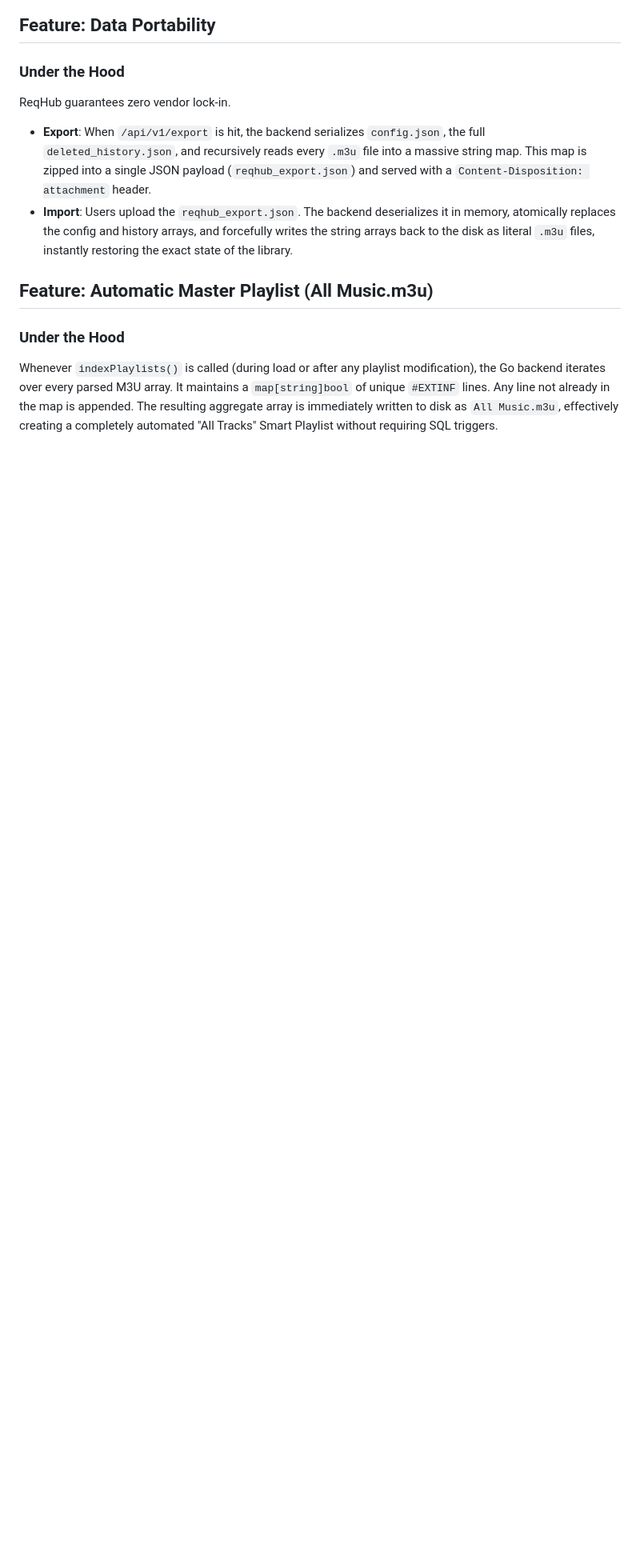
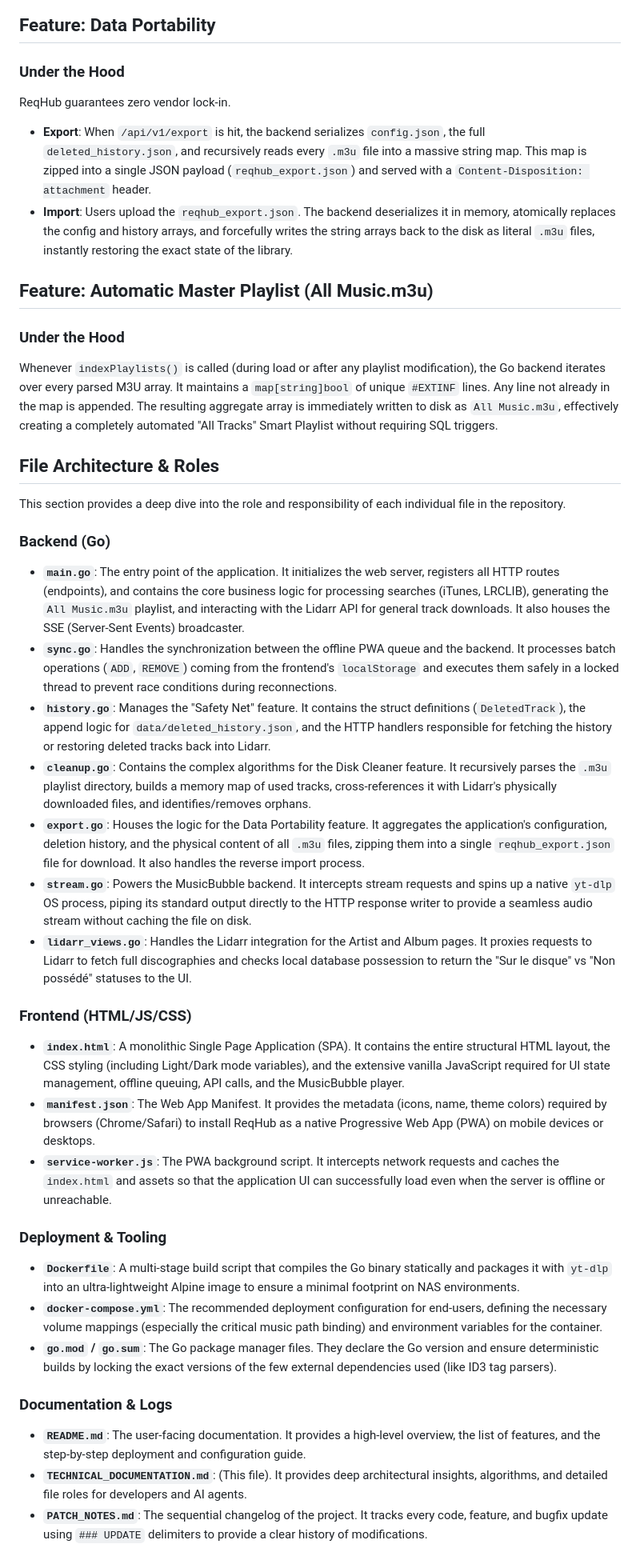
Before and after one commit to SDLM-technologies/ReqHub, a Markdown page: TECHNICAL_DOCUMENTATION.md, the part around the change. Shown at 80% size. Rendered like a GitHub page; blank space fills up the shorter version.

Commit message:
technical documentation

```diff
--- a/TECHNICAL_DOCUMENTATION.md
+++ b/TECHNICAL_DOCUMENTATION.md
@@ -51,3 +51,30 @@ ReqHub guarantees zero vendor lock-in.
 ## Feature: Automatic Master Playlist (All Music.m3u)
 ### Under the Hood
 Whenever `indexPlaylists()` is called (during load or after any playlist modification), the Go backend iterates over every parsed M3U array. It maintains a `map[string]bool` of unique `#EXTINF` lines. Any line not already in the map is appended. The resulting aggregate array is immediately written to disk as `All Music.m3u`, effectively creating a completely automated "All Tracks" Smart Playlist without requiring SQL triggers.
+
+## File Architecture & Roles
+This section provides a deep dive into the role and responsibility of each individual file in the repository.
+
+### Backend (Go)
+- **`main.go`**: The entry point of the application. It initializes the web server, registers all HTTP routes (endpoints), and contains the core business logic for processing searches (iTunes, LRCLIB), generating the `All Music.m3u` playlist, and interacting with the Lidarr API for general track downloads. It also houses the SSE (Server-Sent Events) broadcaster.
+- **`sync.go`**: Handles the synchronization between the offline PWA queue and the backend. It processes batch operations (`ADD`, `REMOVE`) coming from the frontend's `localStorage` and executes them safely in a locked thread to prevent race conditions during reconnections.
+- **`history.go`**: Manages the "Safety Net" feature. It contains the struct definitions (`DeletedTrack`), the append logic for `data/deleted_history.json`, and the HTTP handlers responsible for fetching the history or restoring deleted tracks back into Lidarr.
+- **`cleanup.go`**: Contains the complex algorithms for the Disk Cleaner feature. It recursively parses the `.m3u` playlist directory, builds a memory map of used tracks, cross-references it with Lidarr's physically downloaded files, and identifies/removes orphans.
+- **`export.go`**: Houses the logic for the Data Portability feature. It aggregates the application's configuration, deletion history, and the physical content of all `.m3u` files, zipping them into a single `reqhub_export.json` file for download. It also handles the reverse import process.
+- **`stream.go`**: Powers the MusicBubble backend. It intercepts stream requests and spins up a native `yt-dlp` OS process, piping its standard output directly to the HTTP response writer to provide a seamless audio stream without caching the file on disk.
+- **`lidarr_views.go`**: Handles the Lidarr integration for the Artist and Album pages. It proxies requests to Lidarr to fetch full discographies and checks local database possession to return the "Sur le disque" vs "Non possédé" statuses to the UI.
+
+### Frontend (HTML/JS/CSS)
+- **`index.html`**: A monolithic Single Page Application (SPA). It contains the entire structural HTML layout, the CSS styling (including Light/Dark mode variables), and the extensive vanilla JavaScript required for UI state management, offline queuing, API calls, and the MusicBubble player.
+- **`manifest.json`**: The Web App Manifest. It provides the metadata (icons, name, theme colors) required by browsers (Chrome/Safari) to install ReqHub as a native Progressive Web App (PWA) on mobile devices or desktops.
+- **`service-worker.js`**: The PWA background script. It intercepts network requests and caches the `index.html` and assets so that the application UI can successfully load even when the server is offline or unreachable.
+
+### Deployment & Tooling
+- **`Dockerfile`**: A multi-stage build script that compiles the Go binary statically and packages it with `yt-dlp` into an ultra-lightweight Alpine image to ensure a minimal footprint on NAS environments.
+- **`docker-compose.yml`**: The recommended deployment configuration for end-users, defining the necessary volume mappings (especially the critical music path binding) and environment variables for the container.
+- **`go.mod` / `go.sum`**: The Go package manager files. They declare the Go version and ensure deterministic builds by locking the exact versions of the few external dependencies used (like ID3 tag parsers).
+
+### Documentation & Logs
+- **`README.md`**: The user-facing documentation. It provides a high-level overview, the list of features, and the step-by-step deployment and configuration guide.
+- **`TECHNICAL_DOCUMENTATION.md`**: (This file). It provides deep architectural insights, algorithms, and detailed file roles for developers and AI agents.
+- **`PATCH_NOTES.md`**: The sequential changelog of the project. It tracks every code, feature, and bugfix update using `### UPDATE` delimiters to provide a clear history of modifications.
```
